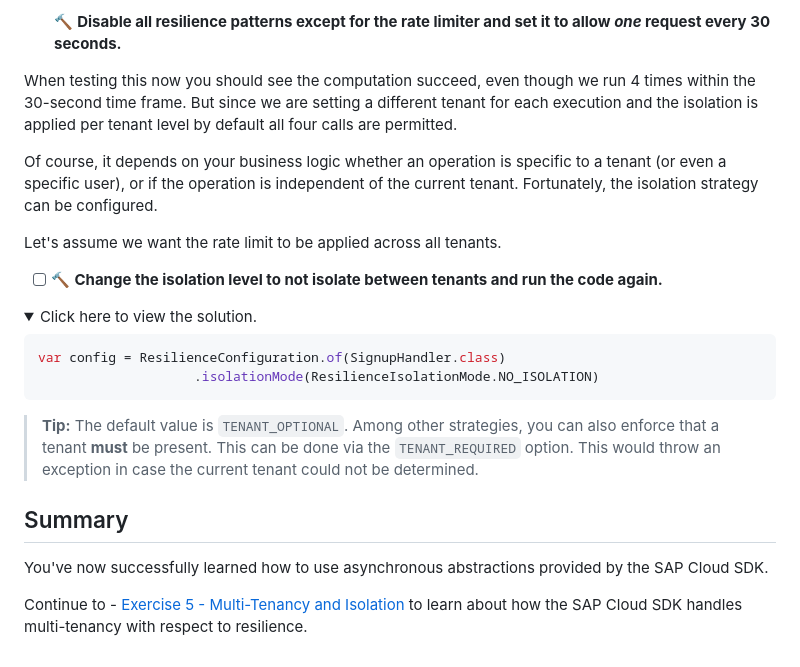
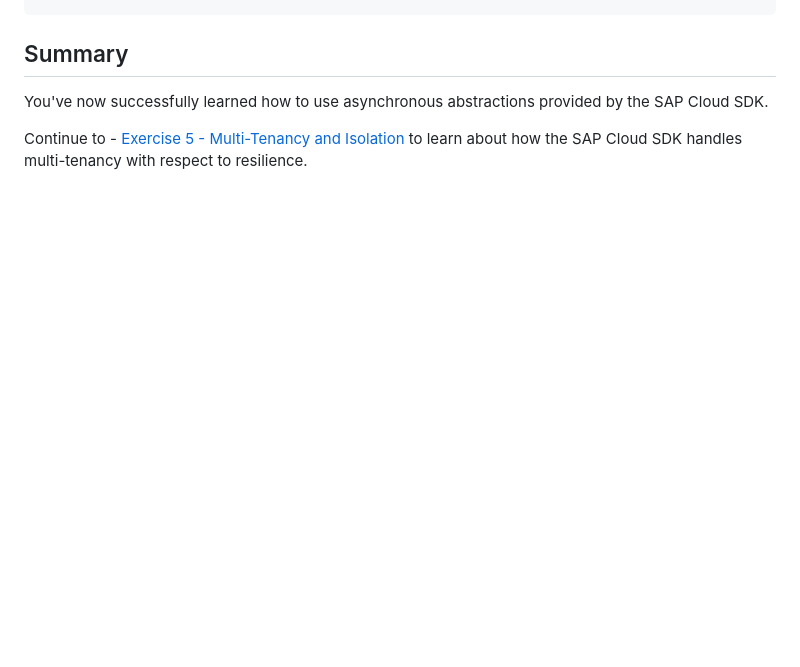
Before and after one commit to SAP-samples/teched2023-IN260, a Markdown page: exercises/ex4/README.md, the part around one of its changes. Drawn GitHub-style; folded sections open; blank space fills up the shorter version.

````diff
--- a/exercises/ex4/README.md
+++ b/exercises/ex4/README.md
@@ -145,29 +83,3 @@ We'll use this helper now to run the same operation with the same resilience con
-- [ ] 🔨 **Disable all resilience patterns except for the rate limiter and set it to allow _one_ request every 30 seconds.**
-
-When testing this now you should see the computation succeed, even though we run 4 times within the 30-second time frame.
-But since we are setting a different tenant for each execution and the isolation is applied per tenant level by default all four calls are permitted.
-
-Of course, it depends on your business logic whether an operation is specific to a tenant (or even a specific user), or if the operation is independent of the current tenant.
-Fortunately, the isolation strategy can be configured.
-
-Let's assume we want the rate limit to be applied across all tenants.
-
-- [ ] 🔨 **Change the isolation level to not isolate between tenants and run the code again.**
-
-<details><summary>Click here to view the solution.</summary>
-
-```java
-var config = ResilienceConfiguration.of(SignupHandler.class)
-                    .isolationMode(ResilienceIsolationMode.NO_ISOLATION)
-```
-
-> **Tip:** The default value is `TENANT_OPTIONAL`.
-> Among other strategies, you can also enforce that a tenant **must** be present.
-> This can be done via the `TENANT_REQUIRED` option.
-> This would throw an exception in case the current tenant could not be determined.
-
-</details>
-
 ## Summary
 
 You've now successfully learned how to use asynchronous abstractions provided by the SAP Cloud SDK.
````
Also changed, not shown: other parts of exercises/ex4/README.md (+0 -62 lines), README.md (+0 -1 lines).
